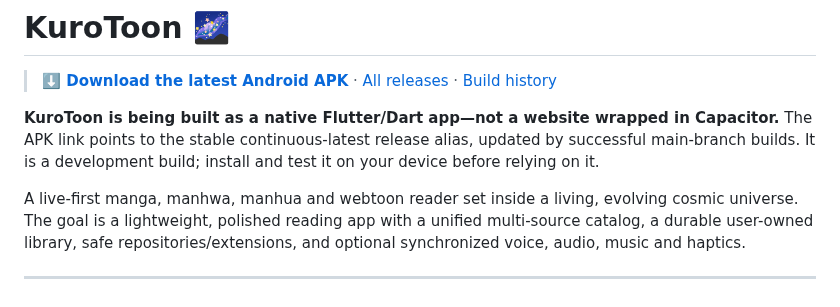
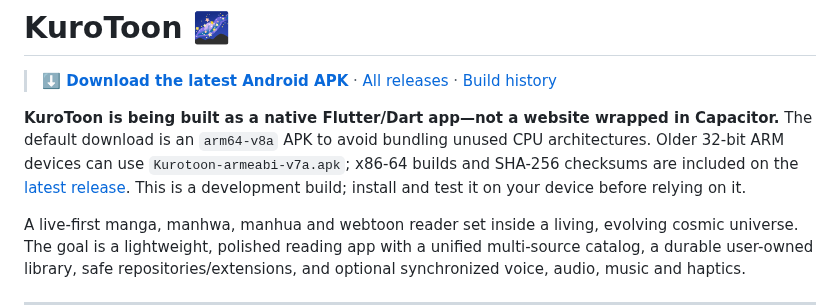
Before and after one commit to gtxnrg-ship-it/Kurotoon, a Markdown page: README.md, the part around the change. Rendered like a GitHub page.

Commit message:
docs(android): explain architecture-specific downloads

```diff
--- a/README.md
+++ b/README.md
@@ -2,7 +2,7 @@
 
 > **[⬇️ Download the latest Android APK](https://github.com/gtxnrg-ship-it/Kurotoon/releases/download/continuous-latest/Kurotoon.apk)** · [All releases](https://github.com/gtxnrg-ship-it/Kurotoon/releases) · [Build history](https://github.com/gtxnrg-ship-it/Kurotoon/actions/workflows/android-apk.yml)
 
-**KuroToon is being built as a native Flutter/Dart app—not a website wrapped in Capacitor.** The APK link points to the stable continuous-latest release alias, updated by successful main-branch builds. It is a development build; install and test it on your device before relying on it.
+**KuroToon is being built as a native Flutter/Dart app—not a website wrapped in Capacitor.** The default download is an `arm64-v8a` APK to avoid bundling unused CPU architectures. Older 32-bit ARM devices can use `Kurotoon-armeabi-v7a.apk`; x86-64 builds and SHA-256 checksums are included on the [latest release](https://github.com/gtxnrg-ship-it/Kurotoon/releases/tag/continuous-latest). This is a development build; install and test it on your device before relying on it.
 
 A live-first manga, manhwa, manhua and webtoon reader set inside a living, evolving cosmic universe. The goal is a lightweight, polished reading app with a unified multi-source catalog, a durable user-owned library, safe repositories/extensions, and optional synchronized voice, audio, music and haptics.
 
```
